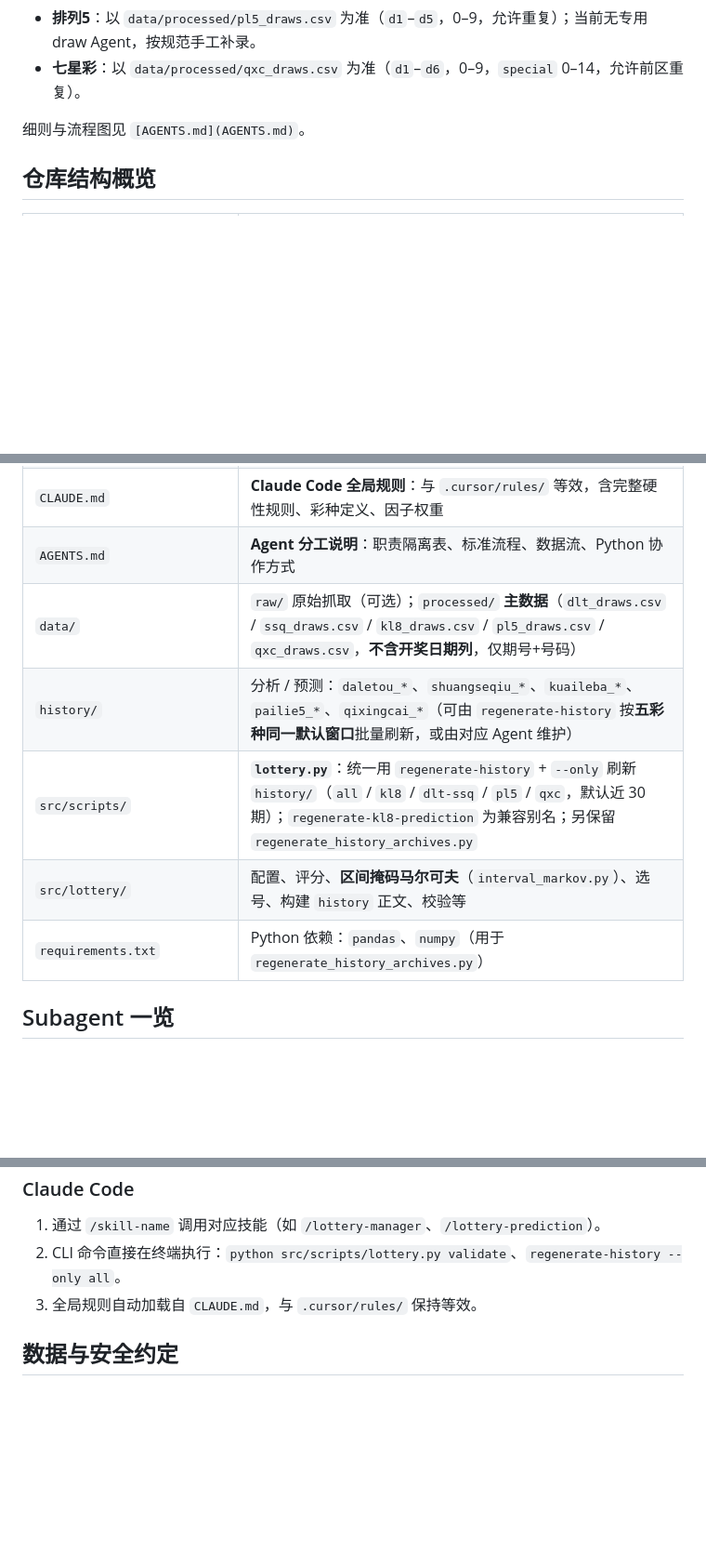
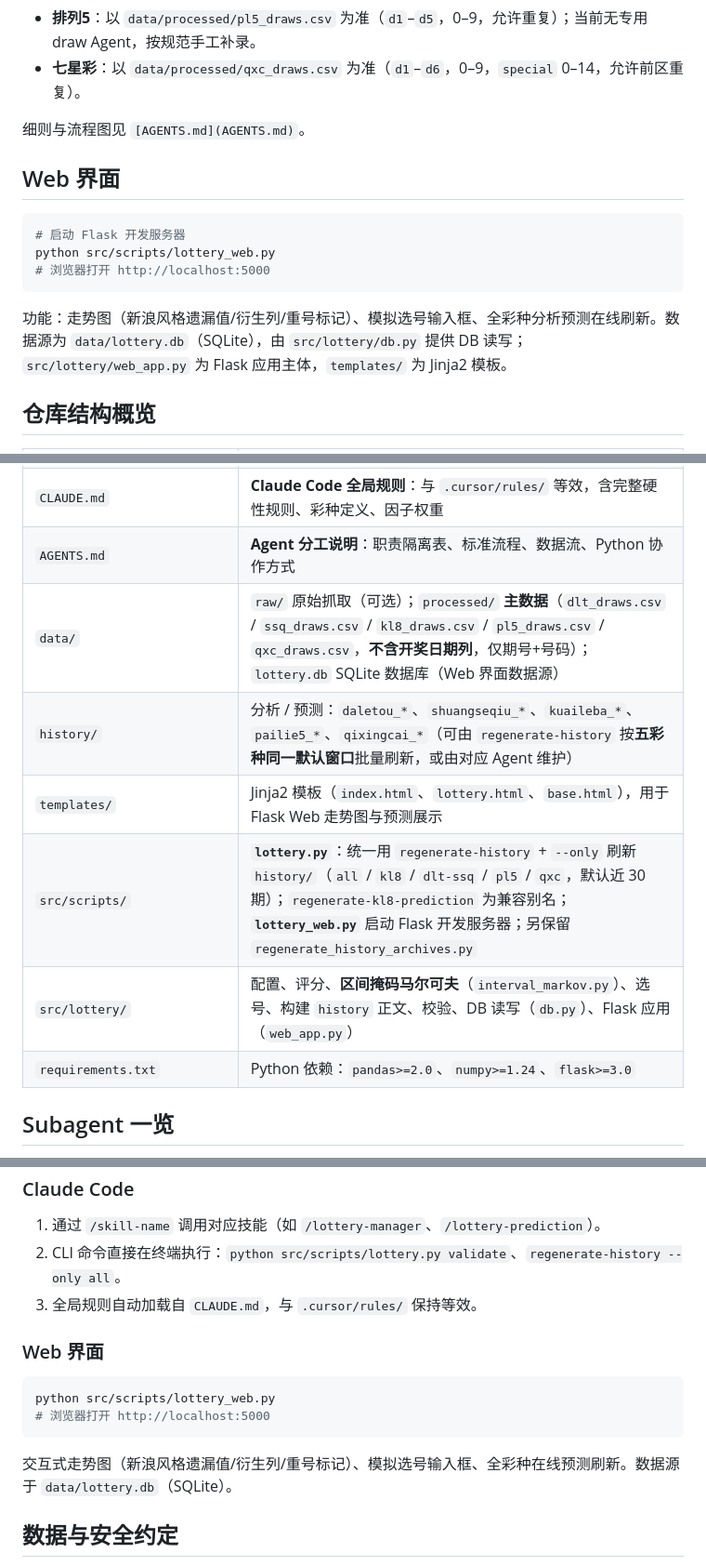
Before and after one commit to hegingas/lottory, a Markdown page: README.md, 3 parts joined by grey strips. Shown at 93% size. Rendered like a GitHub page; blank space fills up the shorter version.

Commit message:
docs: README 补充 Flask Web 界面、SQLite 数据库、templates/ 与 lottery_web.py 入口说明

````diff
--- a/README.md
+++ b/README.md
@@ -23,6 +23,16 @@
 
 细则与流程图见 `[AGENTS.md](AGENTS.md)`。
 
+## Web 界面
+
+```bash
+# 启动 Flask 开发服务器
+python src/scripts/lottery_web.py
+# 浏览器打开 http://localhost:5000
+```
+
+功能：走势图（新浪风格遗漏值/衍生列/重号标记）、模拟选号输入框、全彩种分析预测在线刷新。数据源为 `data/lottery.db`（SQLite），由 `src/lottery/db.py` 提供 DB 读写；`src/lottery/web_app.py` 为 Flask 应用主体，`templates/` 为 Jinja2 模板。
+
 ## 仓库结构概览
 
 
@@ -36,11 +46,12 @@
 | `.claude/skills/*/SKILL.md` | **Claude Code 技能**：与 `.cursor/skills/` 内容同步，服务于 Claude Code 环境的 `/skill-name` 调用 |
 | `CLAUDE.md`                 | **Claude Code 全局规则**：与 `.cursor/rules/` 等效，含完整硬性规则、彩种定义、因子权重 |
 | `AGENTS.md`                 | **Agent 分工说明**：职责隔离表、标准流程、数据流、Python 协作方式 |
-| `data/`                     | `raw/` 原始抓取（可选）；`processed/` **主数据**（`dlt_draws.csv` / `ssq_draws.csv` / `kl8_draws.csv` / `pl5_draws.csv` / `qxc_draws.csv`，**不含开奖日期列**，仅期号+号码）                                                                                                     |
+| `data/`                     | `raw/` 原始抓取（可选）；`processed/` **主数据**（`dlt_draws.csv` / `ssq_draws.csv` / `kl8_draws.csv` / `pl5_draws.csv` / `qxc_draws.csv`，**不含开奖日期列**，仅期号+号码）；`lottery.db` SQLite 数据库（Web 界面数据源）                                                                                                     |
 | `history/`                  | 分析 / 预测：`daletou_*`、`shuangseqiu_*`、`kuaileba_*`、`pailie5_*`、`qixingcai_*`（可由 `regenerate-history` 按**五彩种同一默认窗口**批量刷新，或由对应 Agent 维护）                                                                               |
-| `src/scripts/`              | **`lottery.py`**：统一用 `regenerate-history` + `--only` 刷新 `history/`（`all` / `kl8` / `dlt-ssq` / `pl5` / `qxc`，默认近 30 期）；`regenerate-kl8-prediction` 为兼容别名；另保留 `regenerate_history_archives.py`                          |
-| `src/lottery/`              | 配置、评分、**区间掩码马尔可夫**（`interval_markov.py`）、选号、构建 `history` 正文、校验等 |
-| `requirements.txt`          | Python 依赖：`pandas`、`numpy`（用于 `regenerate_history_archives.py`）                                                                                                                                                        |
+| `templates/`                | Jinja2 模板（`index.html`、`lottery.html`、`base.html`），用于 Flask Web 走势图与预测展示                                                                                                                                                |
+| `src/scripts/`              | **`lottery.py`**：统一用 `regenerate-history` + `--only` 刷新 `history/`（`all` / `kl8` / `dlt-ssq` / `pl5` / `qxc`，默认近 30 期）；`regenerate-kl8-prediction` 为兼容别名；**`lottery_web.py`** 启动 Flask 开发服务器；另保留 `regenerate_history_archives.py`                          |
+| `src/lottery/`              | 配置、评分、**区间掩码马尔可夫**（`interval_markov.py`）、选号、构建 `history` 正文、校验、DB 读写（`db.py`）、Flask 应用（`web_app.py`） |
+| `requirements.txt`          | Python 依赖：`pandas>=2.0`、`numpy>=1.24`、`flask>=3.0`                                                                                                                                                        |
 
 
 ## Subagent 一览
@@ -75,6 +86,15 @@
 2. CLI 命令直接在终端执行：`python src/scripts/lottery.py validate`、`regenerate-history --only all`。
 3. 全局规则自动加载自 `CLAUDE.md`，与 `.cursor/rules/` 保持等效。
 
+### Web 界面
+
+```bash
+python src/scripts/lottery_web.py
+# 浏览器打开 http://localhost:5000
+```
+
+交互式走势图（新浪风格遗漏值/衍生列/重号标记）、模拟选号输入框、全彩种在线预测刷新。数据源于 `data/lottery.db`（SQLite）。
+
 ## 数据与安全约定
 
 - 建议：`data/raw/` 存不可随意覆盖的原始抓取；`data/processed/` 存清洗后的结构化数据。
````
Also changed, not shown: other parts of README.md (+1 -1 lines).
